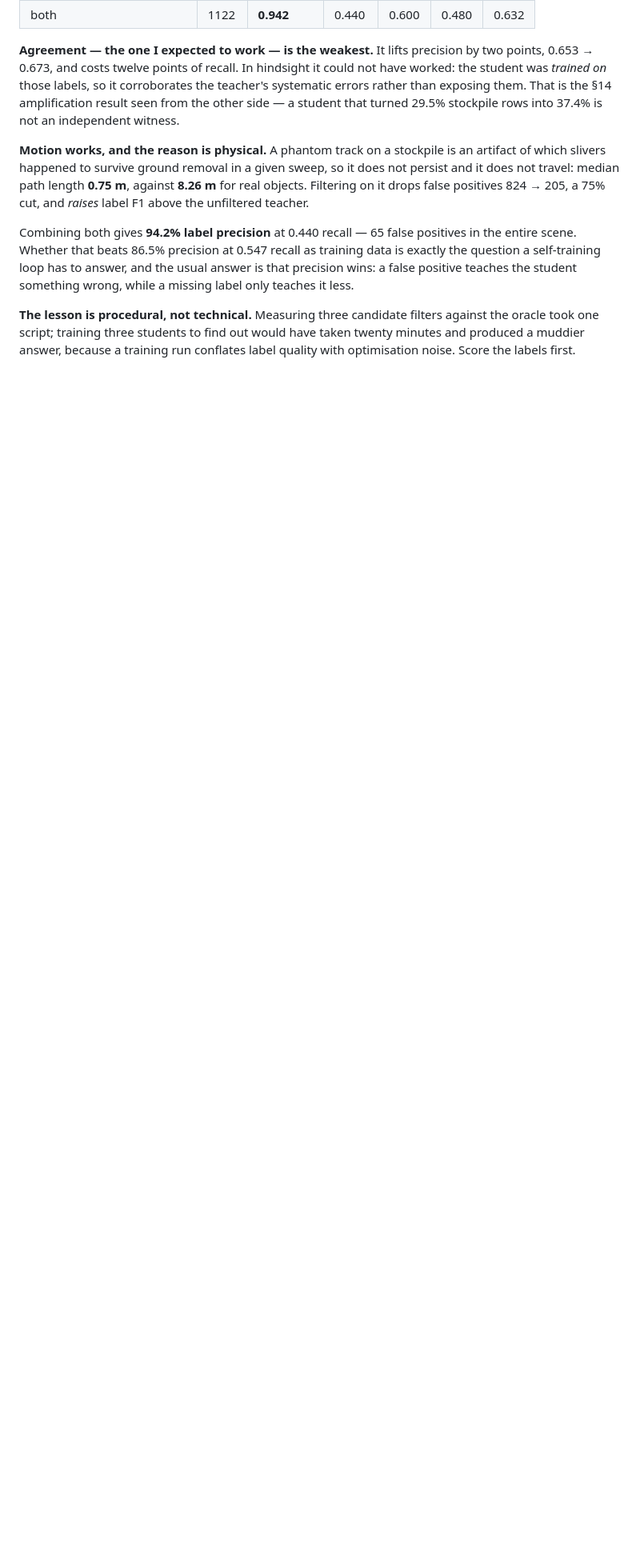
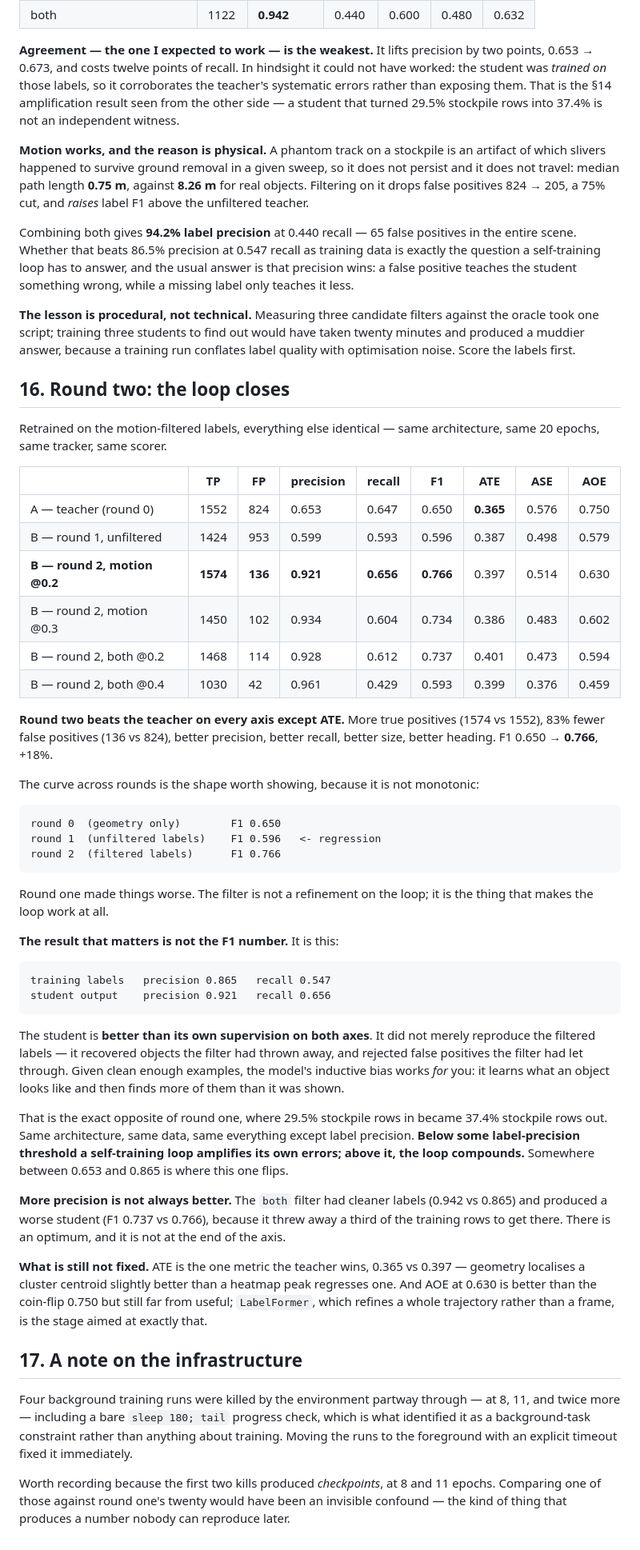
Before and after one commit to labelrefinery/Refinery, a Markdown page: docs/JOURNAL.md, the part around the change. Shown at 80% size. GitHub-like rendering; blank space fills up the shorter version.

````diff
--- a/docs/JOURNAL.md
+++ b/docs/JOURNAL.md
@@ -431,3 +431,76 @@ the student something wrong, while a missing label only teaches it less.
 against the oracle took one script; training three students to find out would
 have taken twenty minutes and produced a muddier answer, because a training run
 conflates label quality with optimisation noise. Score the labels first.
+
+## 16. Round two: the loop closes
+
+Retrained on the motion-filtered labels, everything else identical — same
+architecture, same 20 epochs, same tracker, same scorer.
+
+| | TP | FP | precision | recall | F1 | ATE | ASE | AOE |
+| --- | --- | --- | --- | --- | --- | --- | --- | --- |
+| A — teacher (round 0) | 1552 | 824 | 0.653 | 0.647 | 0.650 | **0.365** | 0.576 | 0.750 |
+| B — round 1, unfiltered | 1424 | 953 | 0.599 | 0.593 | 0.596 | 0.387 | 0.498 | 0.579 |
+| **B — round 2, motion @0.2** | **1574** | **136** | **0.921** | **0.656** | **0.766** | 0.397 | 0.514 | 0.630 |
+| B — round 2, motion @0.3 | 1450 | 102 | 0.934 | 0.604 | 0.734 | 0.386 | 0.483 | 0.602 |
+| B — round 2, both @0.2 | 1468 | 114 | 0.928 | 0.612 | 0.737 | 0.401 | 0.473 | 0.594 |
+| B — round 2, both @0.4 | 1030 | 42 | 0.961 | 0.429 | 0.593 | 0.399 | 0.376 | 0.459 |
+
+**Round two beats the teacher on every axis except ATE.** More true positives
+(1574 vs 1552), 83% fewer false positives (136 vs 824), better precision,
+better recall, better size, better heading. F1 0.650 → **0.766**, +18%.
+
+The curve across rounds is the shape worth showing, because it is not
+monotonic:
+
+```
+round 0  (geometry only)        F1 0.650
+round 1  (unfiltered labels)    F1 0.596   <- regression
+round 2  (filtered labels)      F1 0.766
+```
+
+Round one made things worse. The filter is not a refinement on the loop; it is
+the thing that makes the loop work at all.
+
+**The result that matters is not the F1 number.** It is this:
+
+```
+training labels   precision 0.865   recall 0.547
+student output    precision 0.921   recall 0.656
+```
+
+The student is **better than its own supervision on both axes**. It did not
+merely reproduce the filtered labels — it recovered objects the filter had
+thrown away, and rejected false positives the filter had let through. Given
+clean enough examples, the model's inductive bias works *for* you: it learns
+what an object looks like and then finds more of them than it was shown.
+
+That is the exact opposite of round one, where 29.5% stockpile rows in became
+37.4% stockpile rows out. Same architecture, same data, same everything except
+label precision. **Below some label-precision threshold a self-training loop
+amplifies its own errors; above it, the loop compounds.** Somewhere between
+0.653 and 0.865 is where this one flips.
+
+**More precision is not always better.** The `both` filter had cleaner labels
+(0.942 vs 0.865) and produced a worse student (F1 0.737 vs 0.766), because it
+threw away a third of the training rows to get there. There is an optimum, and
+it is not at the end of the axis.
+
+**What is still not fixed.** ATE is the one metric the teacher wins, 0.365 vs
+0.397 — geometry localises a cluster centroid slightly better than a heatmap
+peak regresses one. And AOE at 0.630 is better than the coin-flip 0.750 but
+still far from useful; `LabelFormer`, which refines a whole trajectory rather
+than a frame, is the stage aimed at exactly that.
+
+## 17. A note on the infrastructure
+
+Four background training runs were killed by the environment partway through —
+at 8, 11, and twice more — including a bare `sleep 180; tail` progress check,
+which is what identified it as a background-task constraint rather than
+anything about training. Moving the runs to the foreground with an explicit
+timeout fixed it immediately.
+
+Worth recording because the first two kills produced *checkpoints*, at 8 and 11
+epochs. Comparing one of those against round one's twenty would have been an
+invisible confound — the kind of thing that produces a number nobody can
+reproduce later.
````
Also changed, not shown: README.md (+58 -21 lines).
